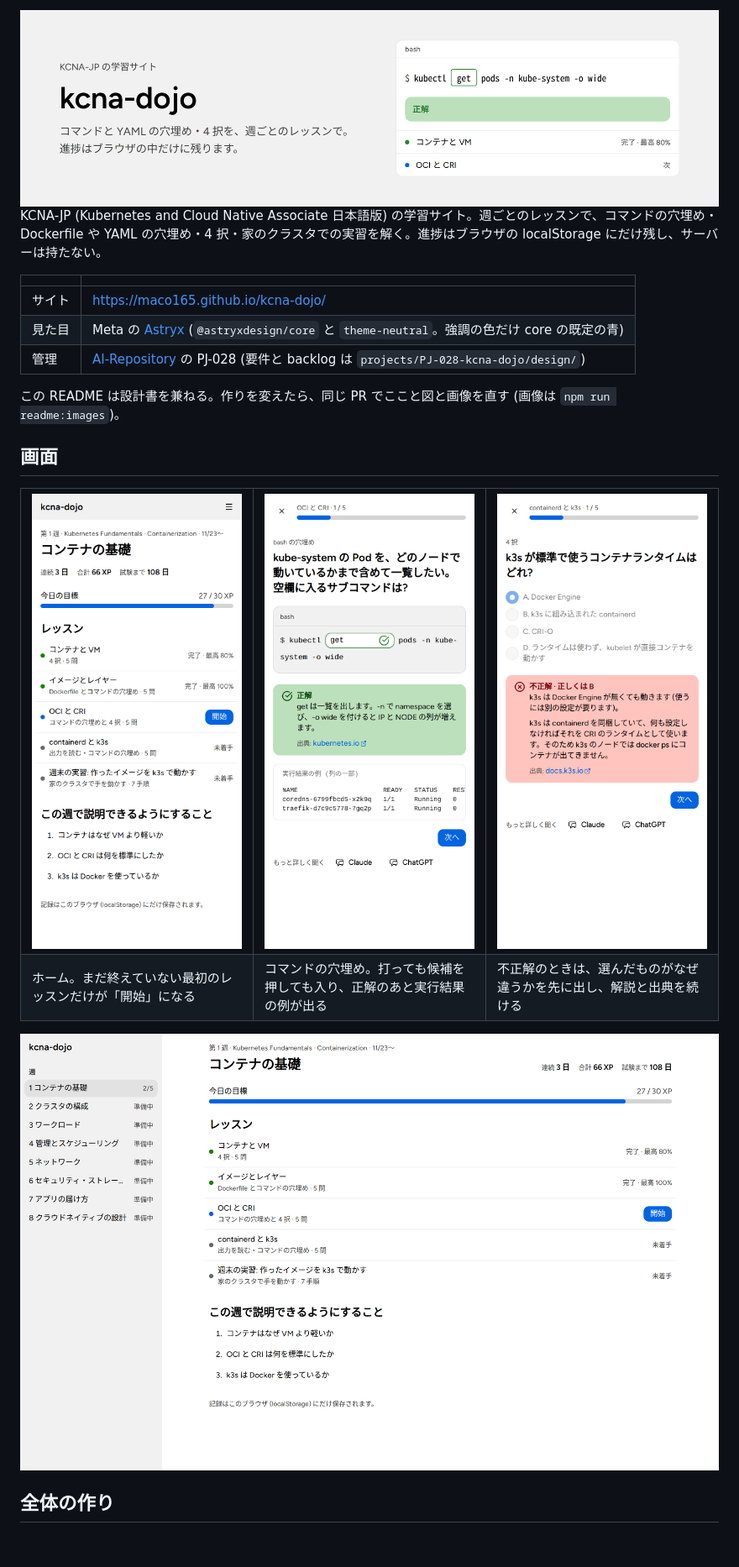
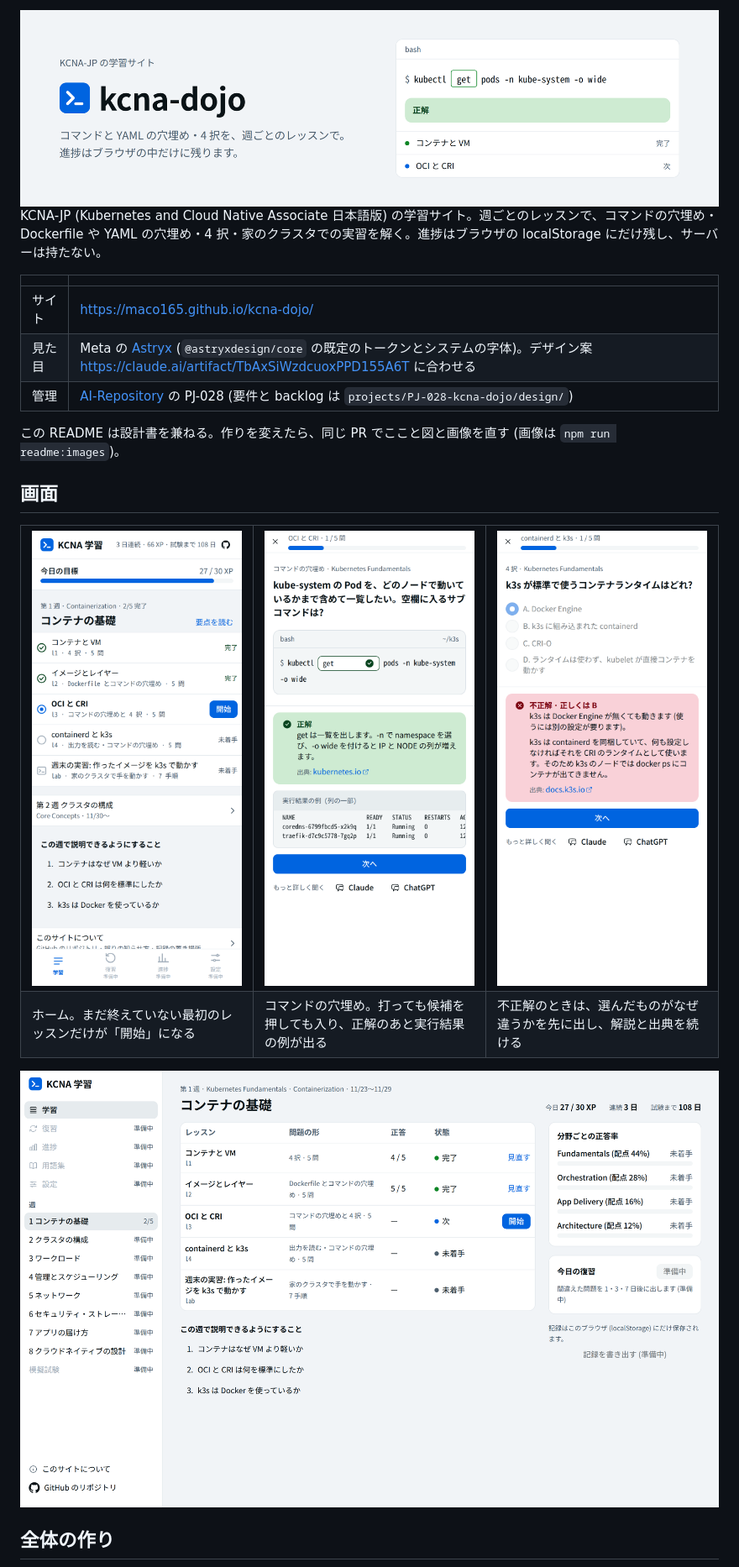
Before and after one commit to maco165/kcna-dojo, a Markdown page: README.md, the part around one of its changes. Shown at 84% size. GitHub-like rendering; pictures changed too: docs/images/banner-light.png, docs/images/choice-phone.png, docs/images/fill-phone.png; blank space fills up the shorter version.

Commit message:
README の画像と図の色を新しい見た目に合わせる
Refs #5

Co-Authored-By: Claude Opus 5.5 <noreply@anthropic.com>

```diff
--- a/README.md
+++ b/README.md
@@ -8,7 +8,7 @@ KCNA-JP (Kubernetes and Cloud Native Associate 日本語版) の学習サイト
 | | |
 |---|---|
 | サイト | https://maco165.github.io/kcna-dojo/ |
-| 見た目 | Meta の [Astryx](https://github.com/meta/astryx) (`@astryxdesign/core` と `theme-neutral`。強調の色だけ core の既定の青) |
+| 見た目 | Meta の [Astryx](https://github.com/meta/astryx) (`@astryxdesign/core` の既定のトークンとシステムの字体)。デザイン案 https://claude.ai/artifact/TbAxSiWzdcuoxPPD155A6T に合わせる |
 | 管理 | [AI-Repository](https://github.com/maco165/AI-Repository) の PJ-028 (要件と backlog は `projects/PJ-028-kcna-dojo/design/`) |
 
 この README は設計書を兼ねる。作りを変えたら、同じ PR でここと図と画像を直す (画像は `npm run readme:images`)。
```
Also changed, not shown: other parts of README.md (+7 -7 lines), docs/images/banner-dark.png, 1 other file.
